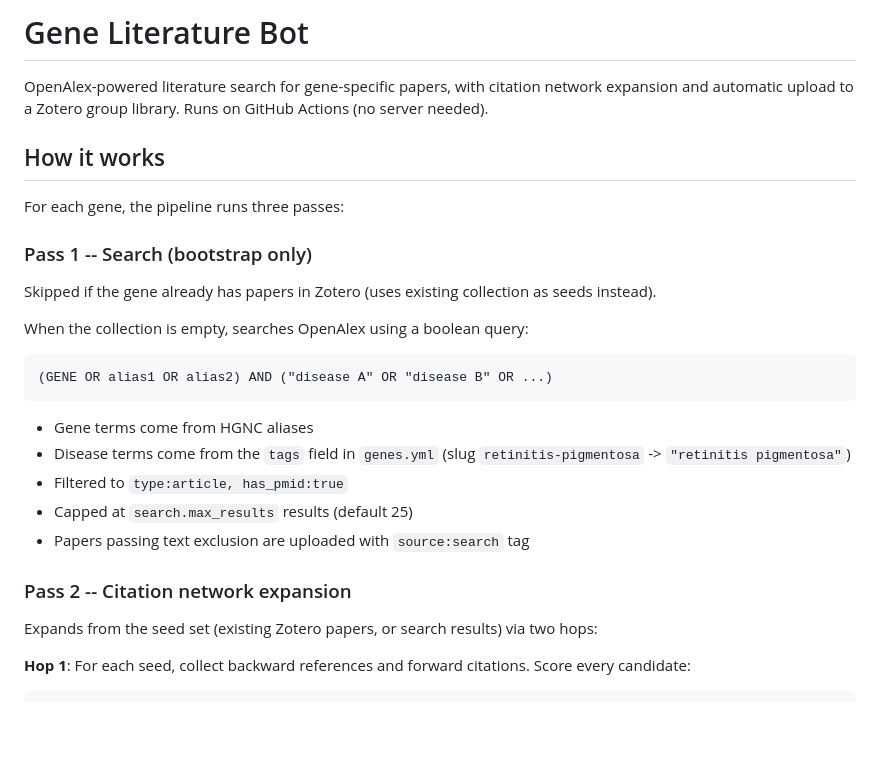
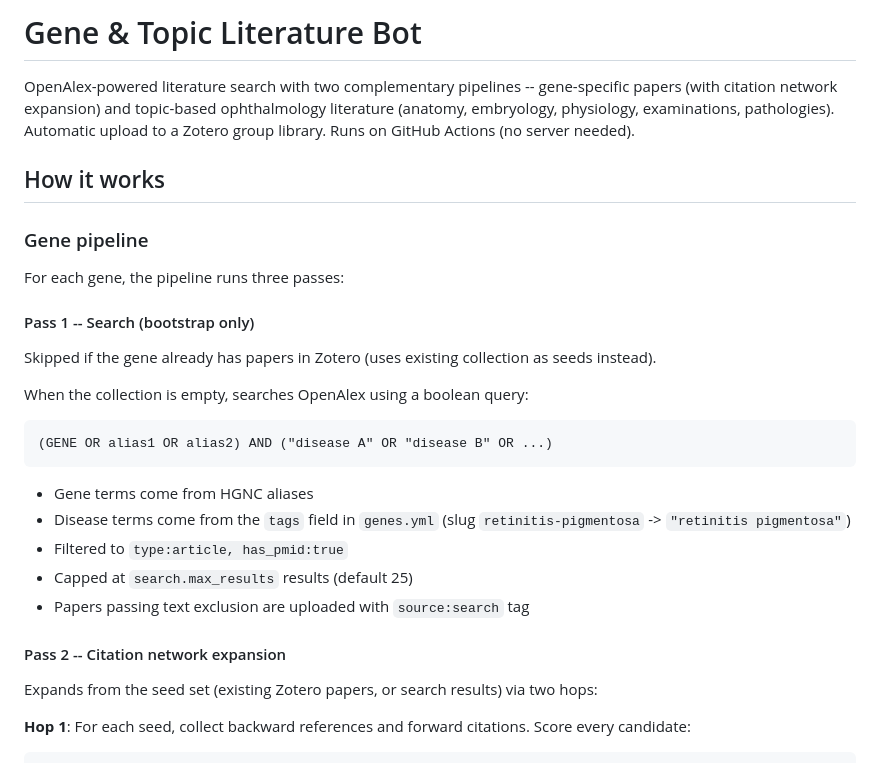
Before and after one commit to Hippolyte-Menou/Zotero-automation, a Markdown page: README.md, the part around one of its changes. GitHub-like rendering; blank space fills up the shorter version.

```diff
--- a/README.md
+++ b/README.md
@@ -1,12 +1,14 @@
-# Gene Literature Bot
+# Gene & Topic Literature Bot
 
-OpenAlex-powered literature search for gene-specific papers, with citation network expansion and automatic upload to a Zotero group library. Runs on GitHub Actions (no server needed).
+OpenAlex-powered literature search with two complementary pipelines -- gene-specific papers (with citation network expansion) and topic-based ophthalmology literature (anatomy, embryology, physiology, examinations, pathologies). Automatic upload to a Zotero group library. Runs on GitHub Actions (no server needed).
 
 ## How it works
 
+### Gene pipeline
+
 For each gene, the pipeline runs three passes:
 
-### Pass 1 -- Search (bootstrap only)
+#### Pass 1 -- Search (bootstrap only)
 
 Skipped if the gene already has papers in Zotero (uses existing collection as seeds instead).
 
@@ -22,7 +24,7 @@ When the collection is empty, searches OpenAlex using a boolean query:
 - Capped at `search.max_results` results (default 25)
 - Papers passing text exclusion are uploaded with `source:search` tag
 
-### Pass 2 -- Citation network expansion
+#### Pass 2 -- Citation network expansion
 
 Expands from the seed set (existing Zotero papers, or search results) via two hops:
 
```
Also changed, not shown: other parts of README.md (+102 -8 lines).
